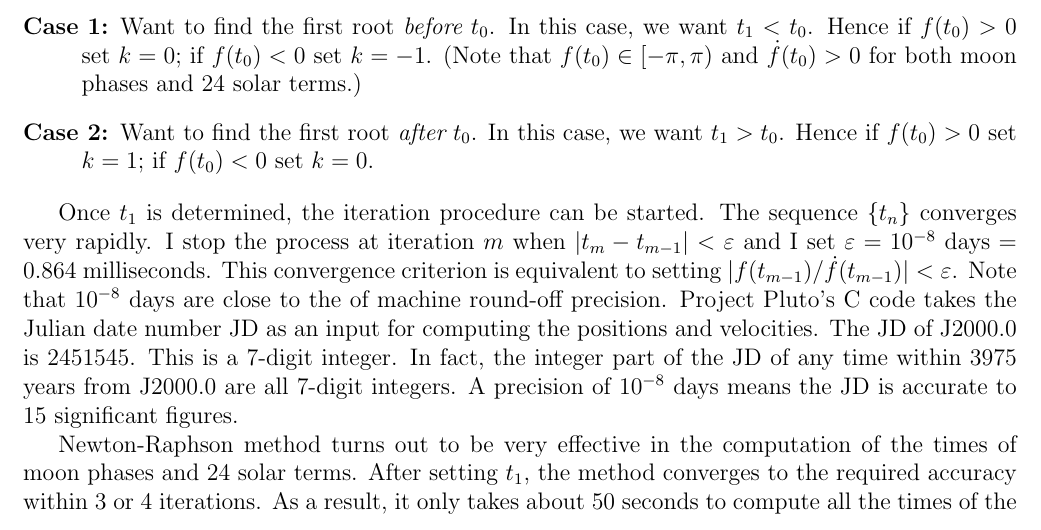
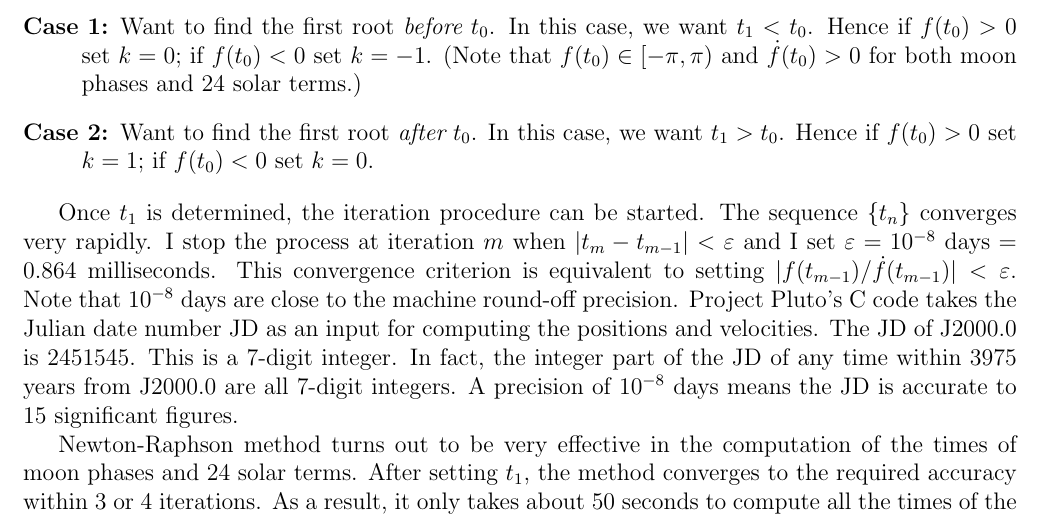
Before and after one commit to ytliu0/ChineseCalendar, a LaTeX document (docs/sunMoon.tex): part of page 16 of 21, cut so that both start at the same text. Compiled offline with pdfLaTeX.

Commit message:
corrected a typo

```diff
--- a/docs/sunMoon.tex
+++ b/docs/sunMoon.tex
@@ -1034,7 +1034,7 @@ Once $t_1$ is determined, the iteration procedure can be started. The sequence $
 converges very rapidly. I stop the process at iteration $m$ when $|t_m-t_{m-1}|<\varepsilon$
 and I set $\varepsilon=10^{-8}~{\rm days}=0.864~{\rm milliseconds}$. This convergence
 criterion is equivalent to setting $|f(t_{m-1})/\dot{f}(t_{m-1})| < \varepsilon$.
-Note that $10^{-8}~{\rm days}$ are close to the of machine round-off precision.
+Note that $10^{-8}~{\rm days}$ are close to the machine round-off precision.
 Project Pluto's C code takes the Julian date number JD as an input for computing
 the positions and velocities. The JD of J2000.0 is 2451545. This is a 7-digit integer.
 In fact, the integer part of the JD of any time within 3975 years from J2000.0 are all
```
Also changed, not shown: docs/sunMoon.pdf.
